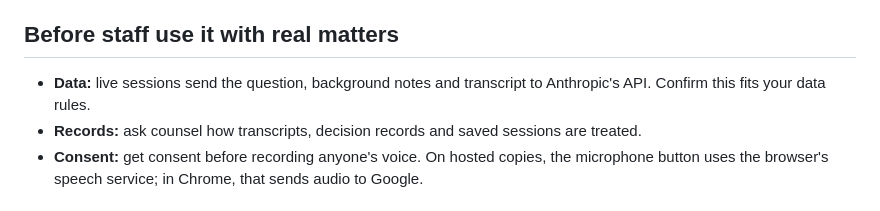
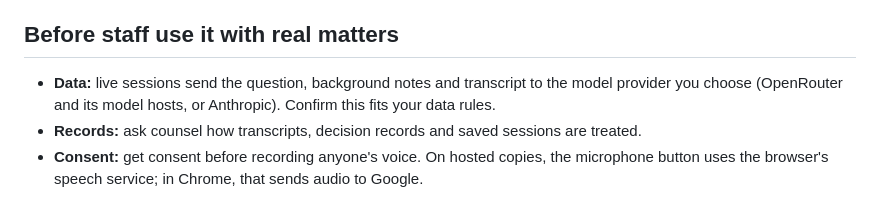
Before and after one commit to soumyakalrasf-rgb/policy-tabletop, a Markdown page: README.md, the part around the change. Rendered like a GitHub page.

Commit message:
README: data note covers both providers
Co-Authored-By: Claude Opus 5.5 <noreply@anthropic.com>
Claude-Session: https://claude.ai/code/session_01GrR9KCe4a6LJjL77UU4nJS

```diff
--- a/README.md
+++ b/README.md
@@ -30,7 +30,7 @@ This repository deploys as-is to Vercel's free Hobby plan (personal, non-commerc
 
 ## Before staff use it with real matters
 
-- **Data:** live sessions send the question, background notes and transcript to Anthropic's API. Confirm this fits your data rules.
+- **Data:** live sessions send the question, background notes and transcript to the model provider you choose (OpenRouter and its model hosts, or Anthropic). Confirm this fits your data rules.
 - **Records:** ask counsel how transcripts, decision records and saved sessions are treated.
 - **Consent:** get consent before recording anyone's voice. On hosted copies, the microphone button uses the browser's speech service; in Chrome, that sends audio to Google.
 
```
